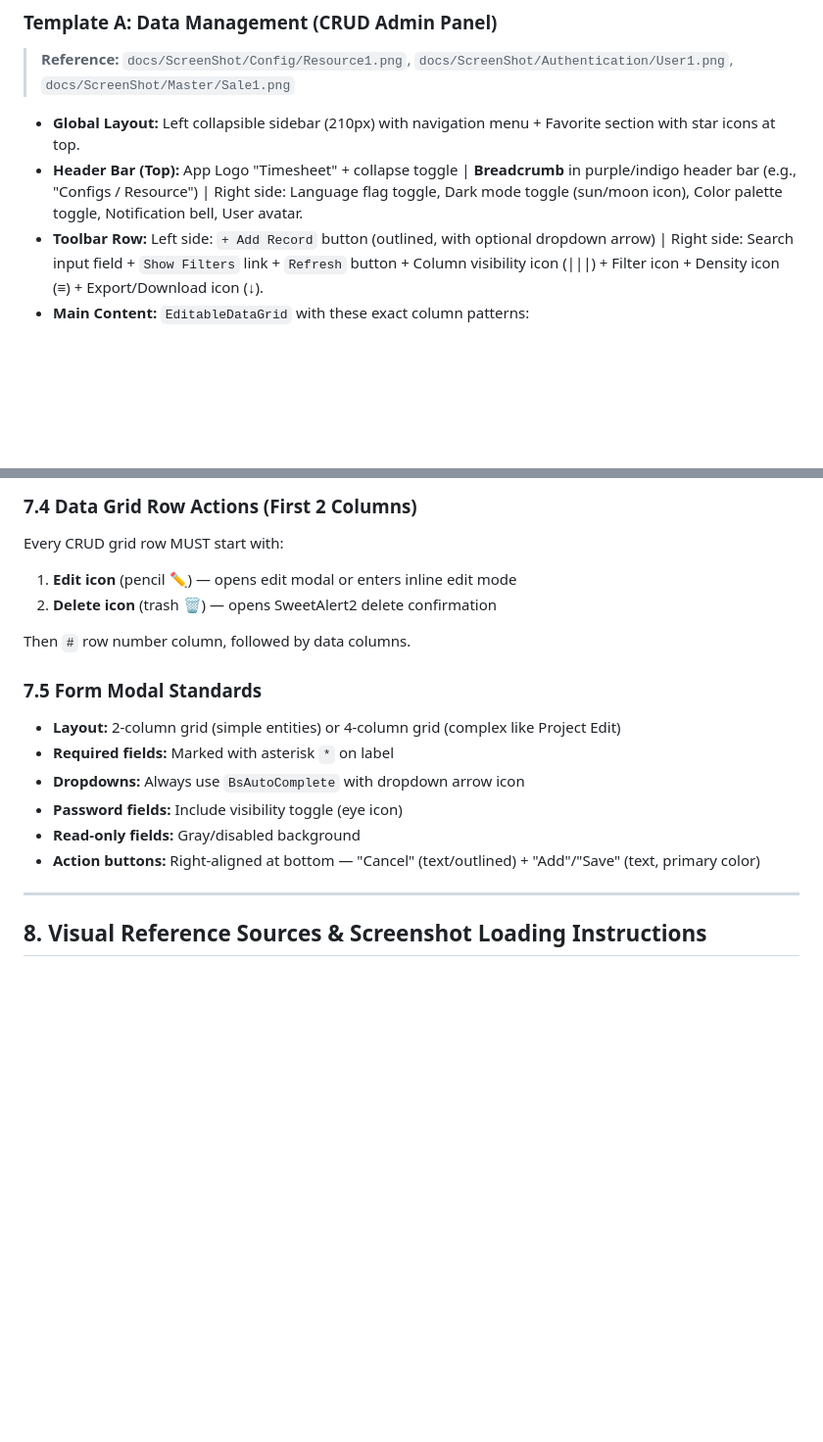
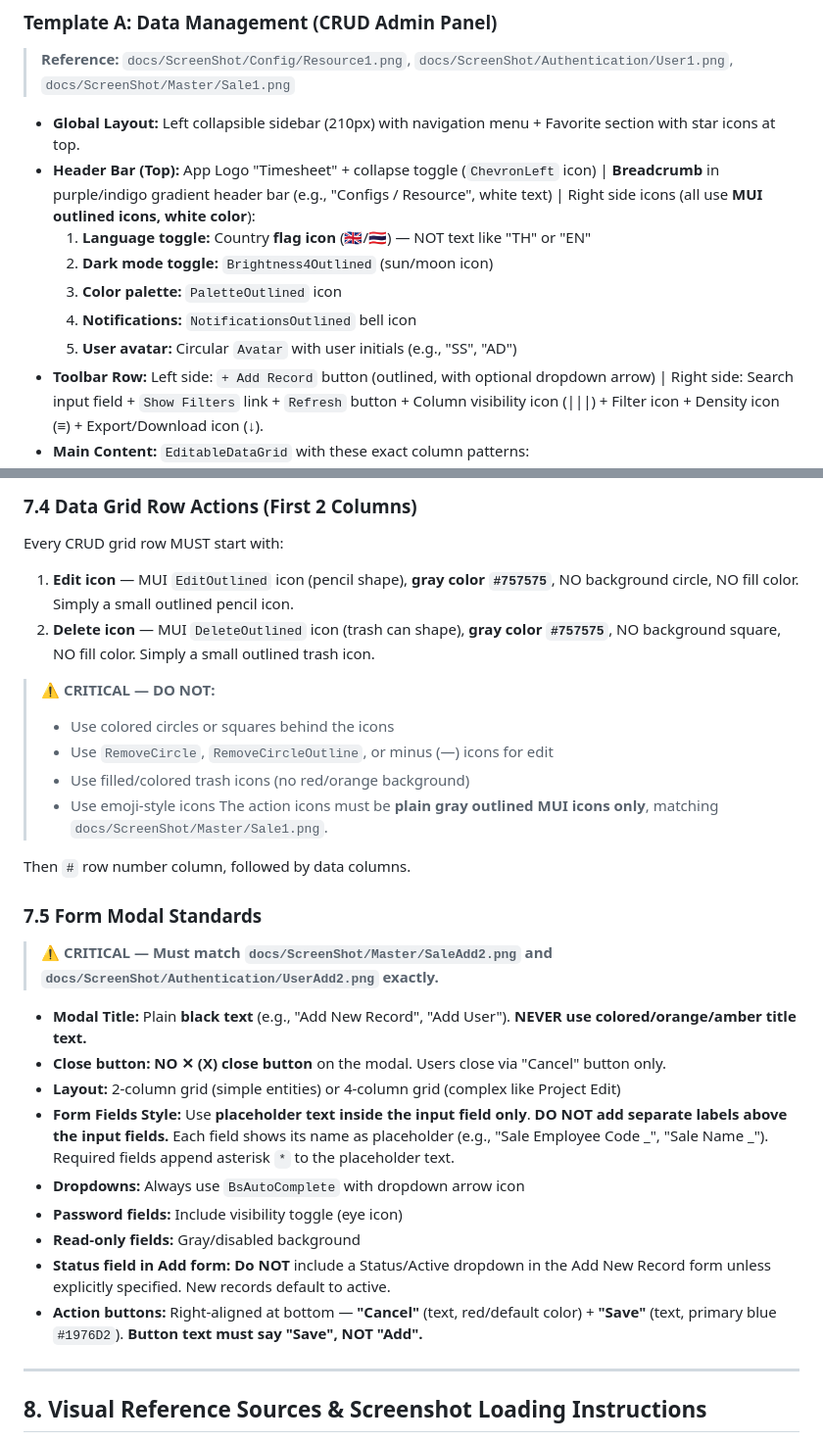
Before and after one commit to phayungsakp/BS-Platform-Shared, a Markdown page: bs-platform-instruction.md, 2 parts joined by grey strips. Shown at 98% size. Drawn GitHub-style; blank space fills up the shorter version.

```diff
--- a/bs-platform-instruction.md
+++ b/bs-platform-instruction.md
@@ -69,7 +69,12 @@ When asked to design a screen, default to one of these BS Platform layout archet
 > **Reference:** `docs/ScreenShot/Config/Resource1.png`, `docs/ScreenShot/Authentication/User1.png`, `docs/ScreenShot/Master/Sale1.png`
 
 - **Global Layout:** Left collapsible sidebar (210px) with navigation menu + Favorite section with star icons at top.
-- **Header Bar (Top):** App Logo "Timesheet" + collapse toggle | **Breadcrumb** in purple/indigo header bar (e.g., "Configs / Resource") | Right side: Language flag toggle, Dark mode toggle (sun/moon icon), Color palette toggle, Notification bell, User avatar.
+- **Header Bar (Top):** App Logo "Timesheet" + collapse toggle (`ChevronLeft` icon) | **Breadcrumb** in purple/indigo gradient header bar (e.g., "Configs / Resource", white text) | Right side icons (all use **MUI outlined icons, white color**):
+  1. **Language toggle:** Country **flag icon** (🇬🇧/🇹🇭) — NOT text like "TH" or "EN"
+  2. **Dark mode toggle:** `Brightness4Outlined` (sun/moon icon)
+  3. **Color palette:** `PaletteOutlined` icon
+  4. **Notifications:** `NotificationsOutlined` bell icon
+  5. **User avatar:** Circular `Avatar` with user initials (e.g., "SS", "AD")
 - **Toolbar Row:** Left side: `+ Add Record` button (outlined, with optional dropdown arrow) | Right side: Search input field + `Show Filters` link + `Refresh` button + Column visibility icon (|||) + Filter icon + Density icon (≡) + Export/Download icon (↓).
 - **Main Content:** `EditableDataGrid` with these exact column patterns:
   - **Column 1-2:** Action icons — Edit (pencil ✏️) and Delete (trash 🗑️) per row.
@@ -266,19 +297,32 @@ These specifications are derived from actual BS Platform screenshots and MUST be
 
 Every CRUD grid row MUST start with:
 
-1. **Edit icon** (pencil ✏️) — opens edit modal or enters inline edit mode
-2. **Delete icon** (trash 🗑️) — opens SweetAlert2 delete confirmation
+1. **Edit icon** — MUI `EditOutlined` icon (pencil shape), **gray color `#757575`**, NO background circle, NO fill color. Simply a small outlined pencil icon.
+2. **Delete icon** — MUI `DeleteOutlined` icon (trash can shape), **gray color `#757575`**, NO background square, NO fill color. Simply a small outlined trash icon.
+
+> **⚠️ CRITICAL — DO NOT:**
+>
+> - Use colored circles or squares behind the icons
+> - Use `RemoveCircle`, `RemoveCircleOutline`, or minus (—) icons for edit
+> - Use filled/colored trash icons (no red/orange background)
+> - Use emoji-style icons
+>   The action icons must be **plain gray outlined MUI icons only**, matching `docs/ScreenShot/Master/Sale1.png`.
 
 Then `#` row number column, followed by data columns.
 
 ### 7.5 Form Modal Standards
 
+> **⚠️ CRITICAL — Must match `docs/ScreenShot/Master/SaleAdd2.png` and `docs/ScreenShot/Authentication/UserAdd2.png` exactly.**
+
+- **Modal Title:** Plain **black text** (e.g., "Add New Record", "Add User"). **NEVER use colored/orange/amber title text.**
+- **Close button:** **NO ✕ (X) close button** on the modal. Users close via "Cancel" button only.
 - **Layout:** 2-column grid (simple entities) or 4-column grid (complex like Project Edit)
-- **Required fields:** Marked with asterisk `*` on label
+- **Form Fields Style:** Use **placeholder text inside the input field only**. **DO NOT add separate labels above the input fields.** Each field shows its name as placeholder (e.g., "Sale Employee Code _", "Sale Name _"). Required fields append asterisk `*` to the placeholder text.
 - **Dropdowns:** Always use `BsAutoComplete` with dropdown arrow icon
 - **Password fields:** Include visibility toggle (eye icon)
 - **Read-only fields:** Gray/disabled background
-- **Action buttons:** Right-aligned at bottom — "Cancel" (text/outlined) + "Add"/"Save" (text, primary color)
+- **Status field in Add form:** **Do NOT** include a Status/Active dropdown in the Add New Record form unless explicitly specified. New records default to active.
+- **Action buttons:** Right-aligned at bottom — **"Cancel"** (text, red/default color) + **"Save"** (text, primary blue `#1976D2`). **Button text must say "Save", NOT "Add".**
 
 ---
 
```
Also changed, not shown: other parts of bs-platform-instruction.md (+35 -9 lines).
